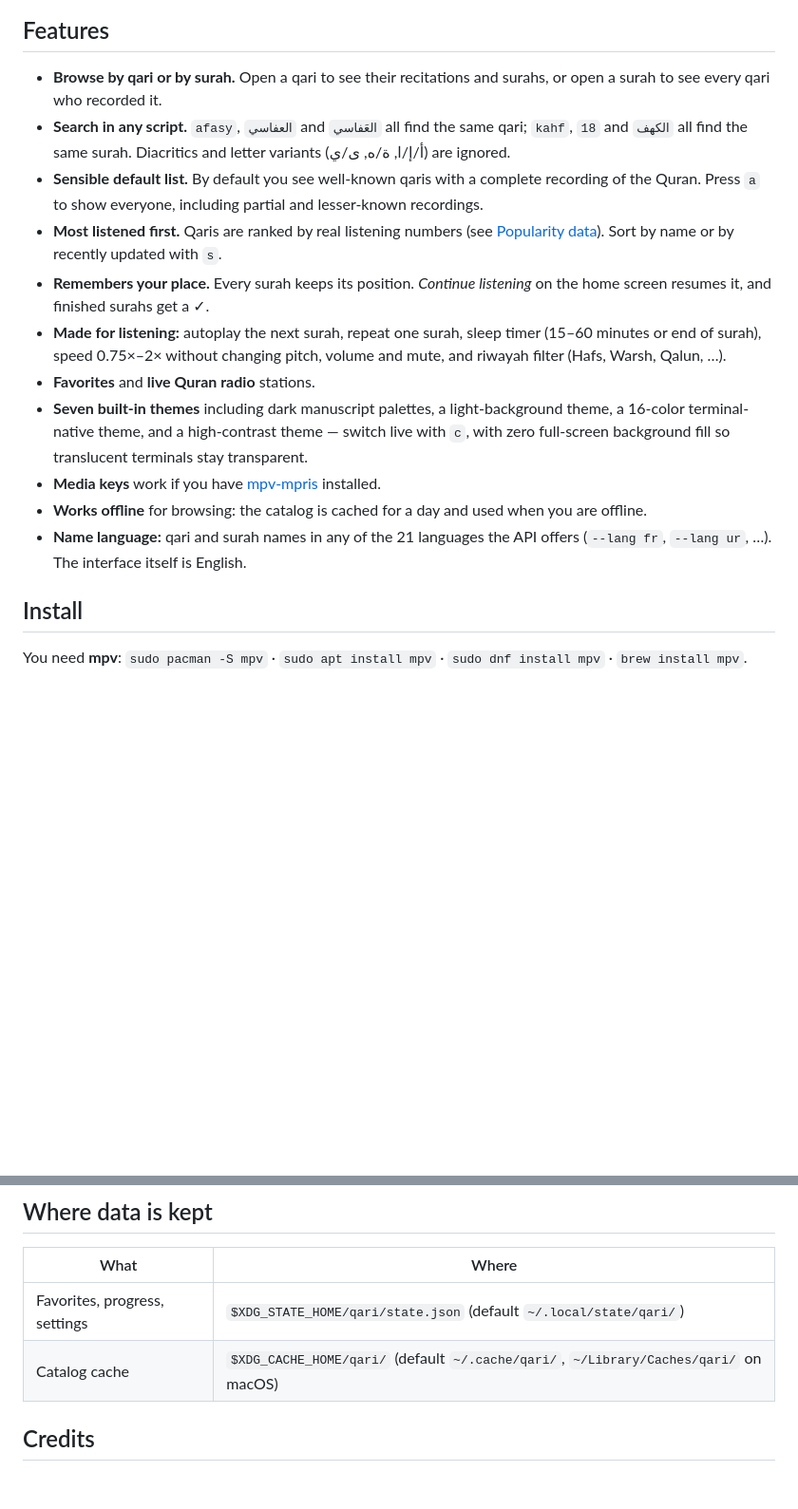
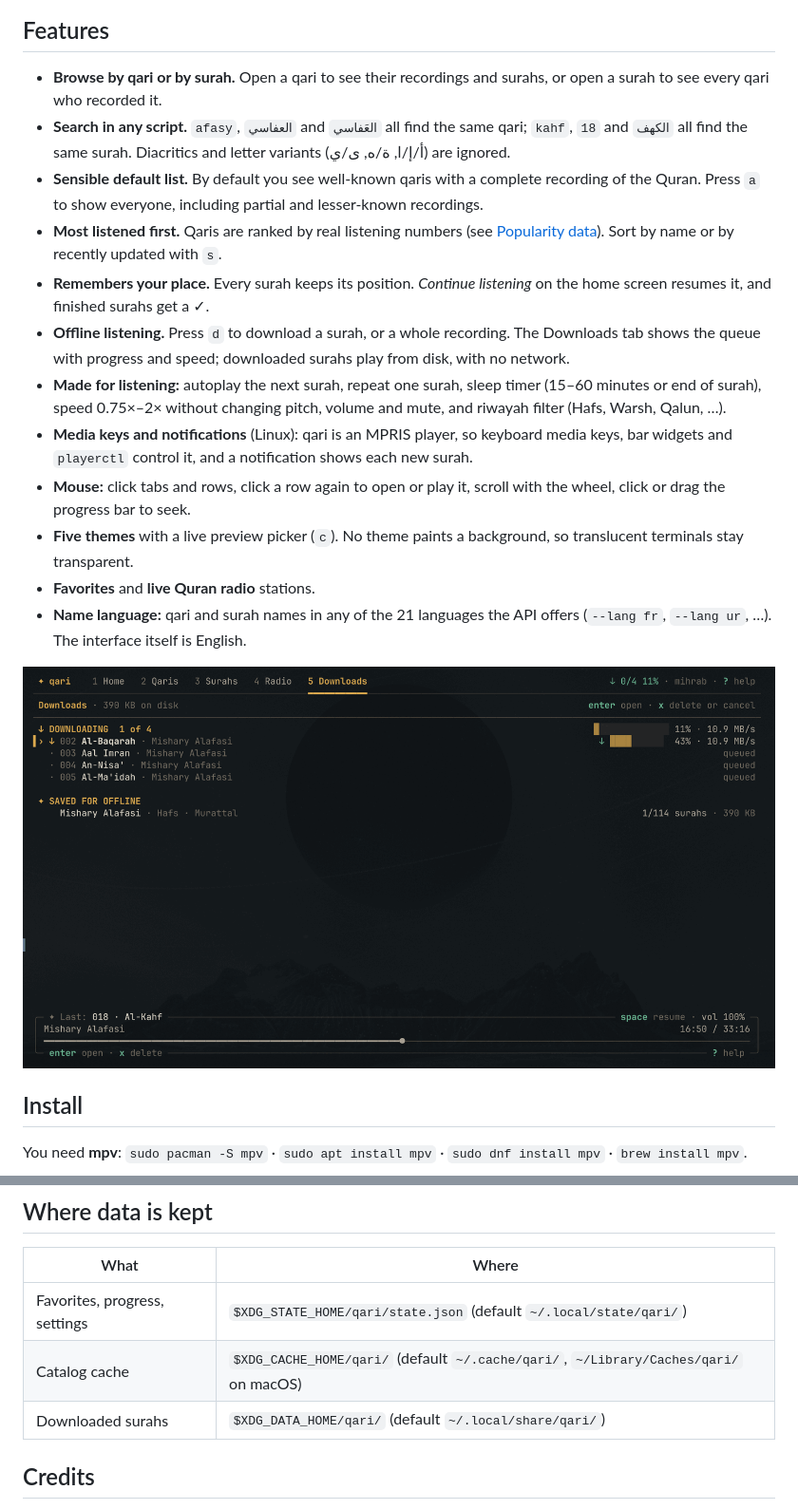
Before and after one commit to 3mro777o/qari, a Markdown page: README.md, 2 parts joined by grey strips. Shown at 95% size. Rendered like a GitHub page; pictures changed too: docs/downloads.png (added); blank space fills up the shorter version.

```diff
--- a/README.md
+++ b/README.md
@@ -10,7 +10,7 @@ you left off. Playback runs through [mpv](https://mpv.io).
 
 ## Features
 
-- **Browse by qari or by surah.** Open a qari to see their recitations and surahs, or open
+- **Browse by qari or by surah.** Open a qari to see their recordings and surahs, or open
   a surah to see every qari who recorded it.
 - **Search in any script.** `afasy`, `العفاسي` and `العَفاسي` all find the same qari;
   `kahf`, `18` and `الكهف` all find the same surah. Diacritics and letter variants (أ/إ/ا, ة/ه, ى/ي)
@@ -21,17 +21,22 @@ you left off. Playback runs through [mpv](https://mpv.io).
   [Popularity data](#popularity-data)). Sort by name or by recently updated with `s`.
 - **Remembers your place.** Every surah keeps its position. *Continue listening* on the home
   screen resumes it, and finished surahs get a ✓.
+- **Offline listening.** Press `d` to download a surah, or a whole recording. The Downloads
+  tab shows the queue with progress and speed; downloaded surahs play from disk, with no network.
 - **Made for listening:** autoplay the next surah, repeat one surah, sleep timer (15–60 minutes
   or end of surah), speed 0.75×–2× without changing pitch, volume and mute, and riwayah filter (Hafs,
   Warsh, Qalun, …).
+- **Media keys and notifications** (Linux): qari is an MPRIS player, so keyboard media keys, bar
+  widgets and `playerctl` control it, and a notification shows each new surah.
+- **Mouse:** click tabs and rows, click a row again to open or play it, scroll with the wheel,
+  click or drag the progress bar to seek.
+- **Five themes** with a live preview picker (`c`). No theme paints a background, so translucent
+  terminals stay transparent.
 - **Favorites** and **live Quran radio** stations.
-- **Seven built-in themes** including dark manuscript palettes, a light-background theme, a 16-color
-  terminal-native theme, and a high-contrast theme — switch live with `c`, with zero full-screen
-  background fill so translucent terminals stay transparent.
-- **Media keys** work if you have [mpv-mpris](https://github.com/hoyon/mpv-mpris) installed.
-- **Works offline** for browsing: the catalog is cached for a day and used when you are offline.
 - **Name language:** qari and surah names in any of the 21 languages the API offers
   (`--lang fr`, `--lang ur`, …). The interface itself is English.
+
+![Downloads: the queue with progress and speed, and recordings saved for offline listening](docs/downloads.png)
 
 ## Install
 
@@ -161,6 +176,7 @@ go run ./tools/genpopular
 | --- | --- |
 | Favorites, progress, settings | `$XDG_STATE_HOME/qari/state.json` (default `~/.local/state/qari/`) |
 | Catalog cache | `$XDG_CACHE_HOME/qari/` (default `~/.cache/qari/`, `~/Library/Caches/qari/` on macOS) |
+| Downloaded surahs | `$XDG_DATA_HOME/qari/` (default `~/.local/share/qari/`) |
 
 ## Credits
 
```
Also changed, not shown: other parts of README.md (+50 -40 lines), docs/help.png (added), docs/home.png (added), docs/playing.png (added), docs/theme.png (added).
